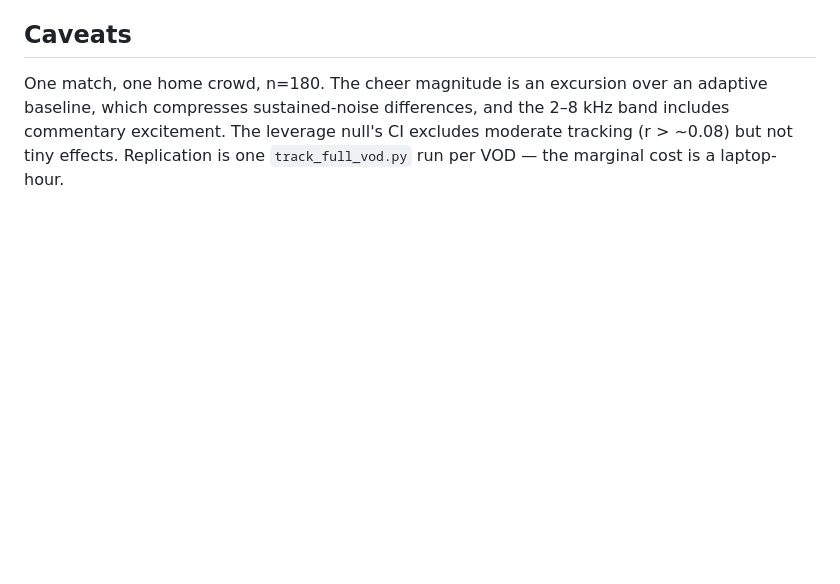
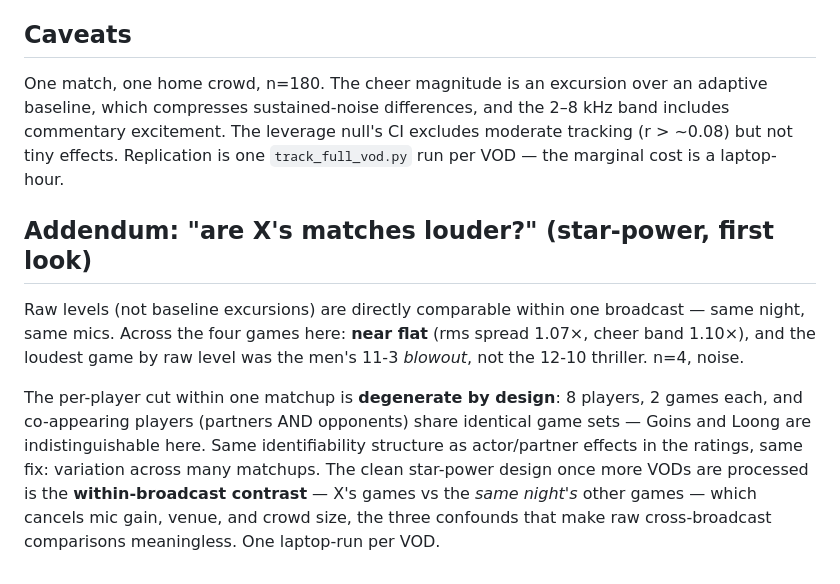
Before and after one commit to chad-murphy-data/pickleball, a Markdown page: vision/crowd_leverage.md, the part around the change. GitHub-like rendering; blank space fills up the shorter version.

Commit message:
crowd_leverage addendum: star-power question, degenerate within one matchup
Raw per-game levels are flat (1.07-1.10x spread; the blowout was loudest).
Per-player cuts within one matchup are unidentifiable -- co-appearing
players share game sets, the same structure as actor/partner effects. The
clean design across VODs is the within-broadcast contrast, which cancels
mic gain, venue and crowd size.

Co-Authored-By: Claude Opus 5 <noreply@anthropic.com>
Claude-Session: https://claude.ai/code/session_011Z89JbppLcUFFbkd5iVr9Y

```diff
--- a/vision/crowd_leverage.md
+++ b/vision/crowd_leverage.md
@@ -69,3 +69,20 @@ an adaptive baseline, which compresses sustained-noise differences, and the
 2–8 kHz band includes commentary excitement. The leverage null's CI
 excludes moderate tracking (r > ~0.08) but not tiny effects. Replication is
 one `track_full_vod.py` run per VOD — the marginal cost is a laptop-hour.
+
+## Addendum: "are X's matches louder?" (star-power, first look)
+
+Raw levels (not baseline excursions) are directly comparable within one
+broadcast — same night, same mics. Across the four games here: **near
+flat** (rms spread 1.07×, cheer band 1.10×), and the loudest game by raw
+level was the men's 11-3 *blowout*, not the 12-10 thriller. n=4, noise.
+
+The per-player cut within one matchup is **degenerate by design**: 8
+players, 2 games each, and co-appearing players (partners AND opponents)
+share identical game sets — Goins and Loong are indistinguishable here.
+Same identifiability structure as actor/partner effects in the ratings,
+same fix: variation across many matchups. The clean star-power design once
+more VODs are processed is the **within-broadcast contrast** — X's games
+vs the *same night's* other games — which cancels mic gain, venue, and
+crowd size, the three confounds that make raw cross-broadcast comparisons
+meaningless. One laptop-run per VOD.
```
